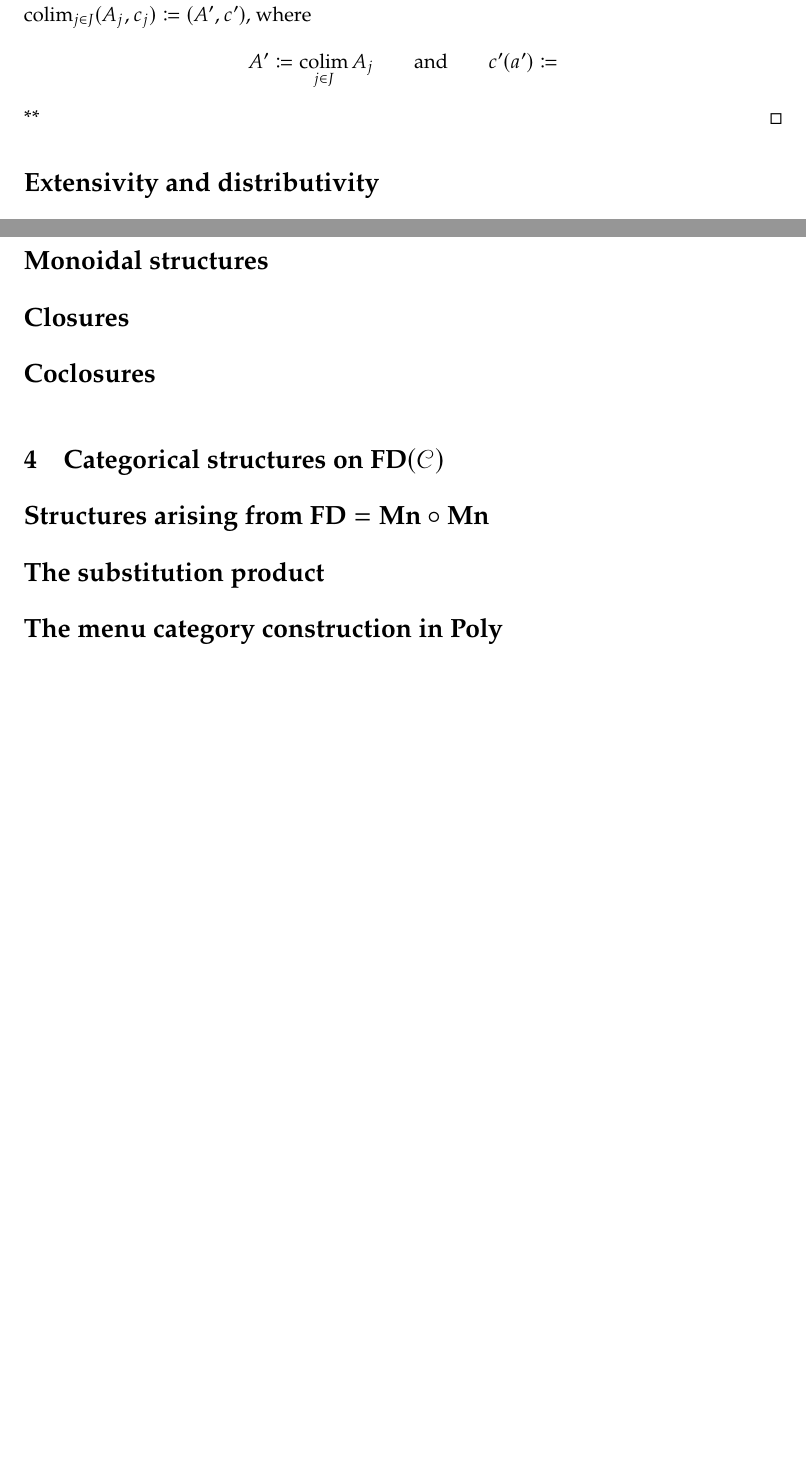
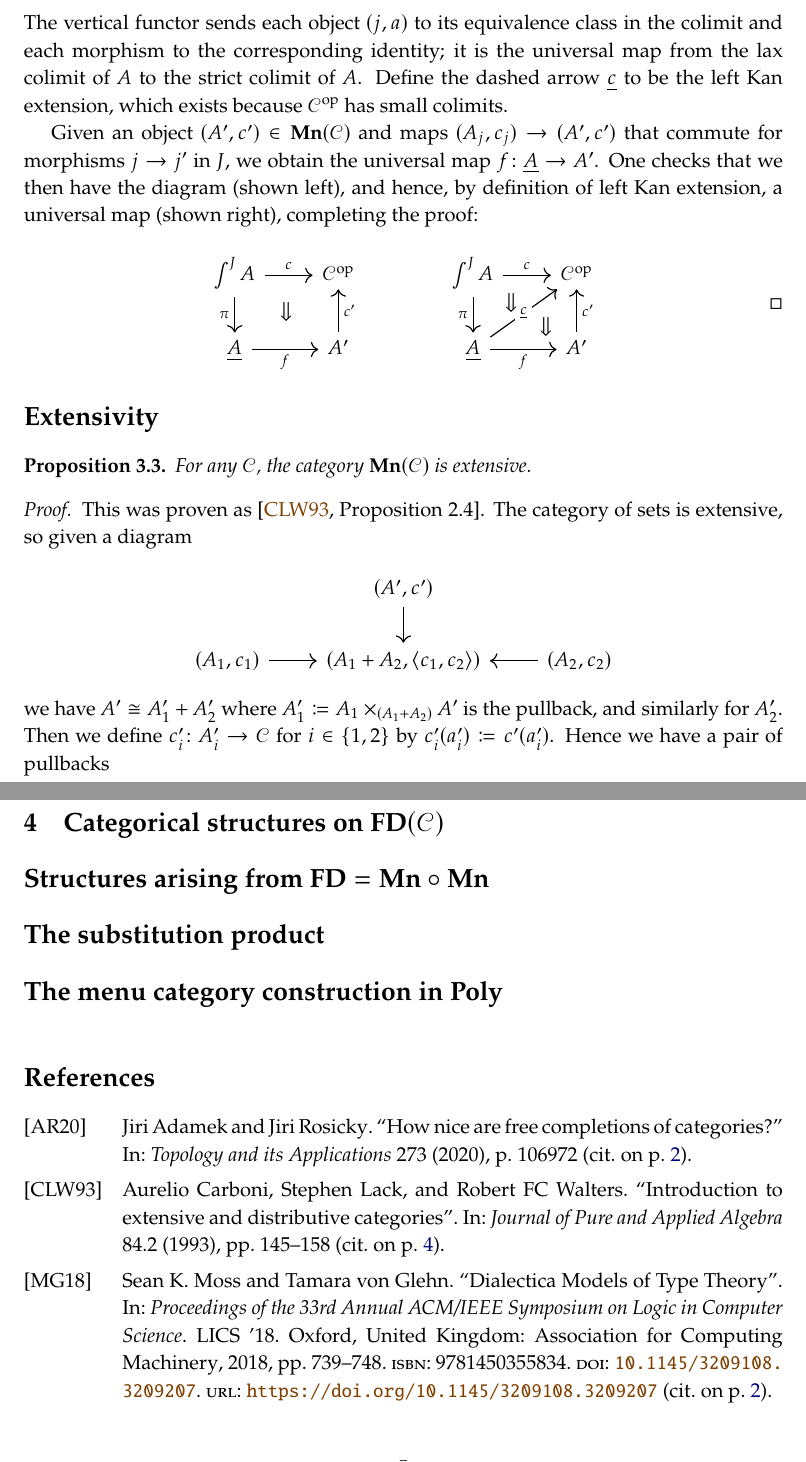
Before and after one commit to dspivak/agenda-cats, a LaTeX book (agenda-cats.tex, which reads Library20220708.bib): two parts of pages 3 and 4 of 4 before the commit and two parts of pages 4 and 5 of 5 after it, joined at a grey line, cut at the place of the change, the shorter picture padded with empty space. Compiled offline with pdfLaTeX.

Commit message:
extensivity

```diff
--- a/Library20220708.bib
+++ b/Library20220708.bib
@@ -240,7 +240,7 @@ MRREVIEWER = {R. H. Street},
 
 @article{adamek2020nice,
   title={How nice are free completions of categories?},
-  author={Ad{\'a}mek, Ji{\v{r}}{\'\i} and Rosick{\`y}, Ji{\v{r}}{\'\i}},
+  author={Adamek, Jiri and Rosicky, Jiri},
   journal={Topology and its Applications},
   volume={273},
   pages={106972},
--- a/agenda-cats.tex
+++ b/agenda-cats.tex
@@ -41,7 +41,7 @@ citecolor=orange!50!black, urlcolor=orange!50!black, pdfencoding=unicode]{hyperr
 
 
 % biblatex %
-  \addbibresource{Library20220706.bib}
+  \addbibresource{Library20220708.bib}
 
 % hyperref %
   \hypersetup{final}
@@ -189,7 +189,7 @@ replacement=\&]{}\ar[r,tick, "{#1}"]\&{}\end{tikzcd}}
 %-------- Other Macros --------%
 
 
-\DeclarePairedDelimiter{\present}{\langle}{\rangle}
+\DeclarePairedDelimiter{\pair}{\langle}{\rangle}
 \DeclarePairedDelimiter{\copair}{[}{]}
 \DeclarePairedDelimiter{\floor}{\lfloor}{\rfloor}
 \DeclarePairedDelimiter{\ceil}{\lceil}{\rceil}
@@ -475,6 +479 @@ Suppose $J$ is a small category. If $\cat{C}$ has colimits of shape $J$, then $\
 
-	Colimits are a bit harder. Given the diagram $(A,c)$ as above, its colimit is given by $\colim_{j\in J}(A_j,c_j)\coloneqq(A',c')$, where
-	\[
-	A'\coloneqq\colim_{j\in J}A_j
-	\qqand
-	c'(a')\coloneqq
@@ -482,0 +494,41 @@ Suppose $J$ is a small category. If $\cat{C}$ has colimits of shape $J$, then $\
+The vertical functor sends each object $(j,a)$ to its equivalence class in the colimit and each morphism to the corresponding identity; it is the universal map from the lax colimit of $A$ to the strict colimit of $A$. Define the dashed arrow $\ul{c}$ to be the left Kan extension, which exists because $\cat{C}\op$ has small colimits.
+
+Given an object $(A',c')\in\mn(\cat{C})$ and maps $(A_j,c_j)\to(A',c')$ that commute for morphisms $j\to j'$ in $J$, we obtain the universal map $f\colon\ul{A}\to A'$. One checks that we then have the diagram (shown left), and hence, by definition of left Kan extension, a universal map (shown right), completing the proof:
+\[
+\begin{tikzcd}
+	\int^JA\ar[r, "c"]\ar[d, "\pi"']&
+	\cat{C}\op\\
+	\ul{A}\ar[r, "f"']&A'\ar[u, "c'"']\ar[ul, phantom, pos=.6, "\Downarrow"]
+\end{tikzcd}
+\hspace{.6in}
+\begin{tikzcd}
+	\int^JA\ar[r, "c"]\ar[d, "\pi"']&
+	\cat{C}\op\\
+	\ul{A}\ar[r, "f"']\ar[ur, "\ul{c}" description]&A'\ar[u, "c'"']
+	\ar[ul, phantom, pos=.2, "\Downarrow"]\ar[ul, phantom, pos=.85, "\Downarrow"]
+\end{tikzcd}
+\qedhere
+\]
+\end{proof}
+
+%---- Section ----%
+\section{Extensivity}
+
+\begin{proposition}
+For any $\cat{C}$, the category $\mn(\cat{C})$ is extensive.
+\end{proposition}
+\begin{proof}
+This was proven as \cite[Proposition 2.4]{carboni1993introduction}. The category of sets is extensive, so given a diagram
+\[
+\begin{tikzcd}
+	&(A',c')\ar[d]\\
+	(A_1,c_1)\ar[r]&(A_1+A_2,\pair{c_1,c_2})&(A_2,c_2)\ar[l]
+\end{tikzcd}
+\]
+we have $A'\cong A_1'+A_2'$ where $A_1'\coloneqq A_1\times_{(A_1+A_2)}A'$ is the pullback, and similarly for $A_2'$. Then we define $c_i'\colon A_i'\to \cat{C}$ for $i\in\{1,2\}$ by $c_i'(a_i')\coloneqq c'(a_i')$.
+ Hence we have a pair of pullbacks
+\[
+\begin{tikzcd}
+	(A'_1,c'_1)\ar[r]\ar[d]\ar[dr, phantom, very near start, "\lrcorner"]&
+	(A',c')\ar[d]&
+	(A'_2,c'_2)\ar[l]\ar[d]\ar[dl, phantom, very near start, "\llcorner"]
@@ -487 +542,0 @@ Suppose $J$ is a small category. If $\cat{C}$ has colimits of shape $J$, then $\
-\section{Extensivity and distributivity}
@@ -496,0 +561 @@ Suppose $J$ is a small category. If $\cat{C}$ has colimits of shape $J$, then $\
+\end{proposition}
```
Also changed, not shown: Library20220708.bib (2 more changed lines), agenda-cats.tex (66 more changed lines).
